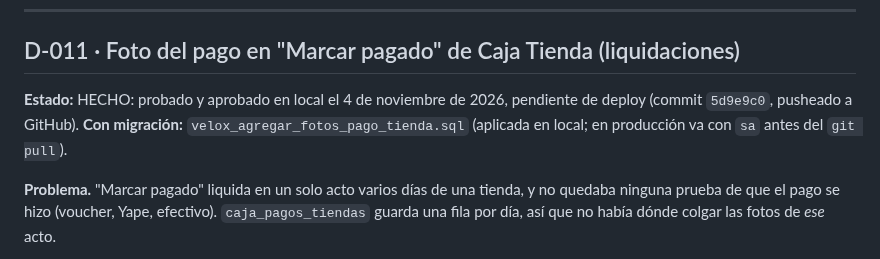
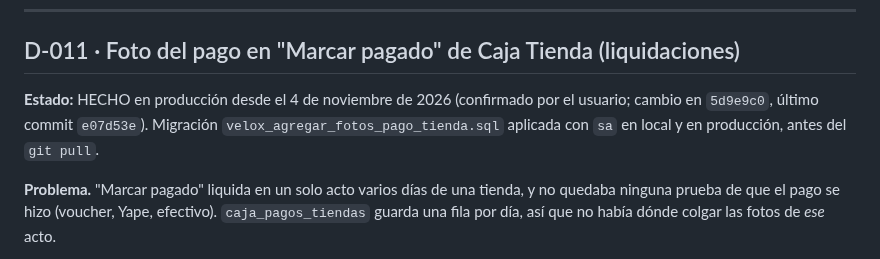
Before and after one commit to davidluquevillarruel-max/velox-courier, a Markdown page: DECISIONES.md, the part around the change. Drawn GitHub-style.

```diff
--- a/DECISIONES.md
+++ b/DECISIONES.md
@@ -388,10 +388,10 @@ antes: no son parte de este cambio.
 
 ## D-011 · Foto del pago en "Marcar pagado" de Caja Tienda (liquidaciones)
 
-**Estado:** HECHO: probado y aprobado en local el 4 de noviembre de 2026, pendiente de deploy
-(commit `5d9e9c0`, pusheado a GitHub). **Con migración:**
-`velox_agregar_fotos_pago_tienda.sql` (aplicada en local; en producción va con `sa` antes del
-`git pull`).
+**Estado:** HECHO en producción desde el 4 de noviembre de 2026 (confirmado por el usuario;
+cambio en `5d9e9c0`, último commit `e07d53e`). Migración
+`velox_agregar_fotos_pago_tienda.sql` aplicada con `sa` en local y en producción, antes del
+`git pull`.
 
 **Problema.** "Marcar pagado" liquida en un solo acto varios días de una tienda, y no quedaba
 ninguna prueba de que el pago se hizo (voucher, Yape, efectivo). `caja_pagos_tiendas` guarda una
```
Also changed, not shown: CLAUDE.md (+13 -10 lines).
